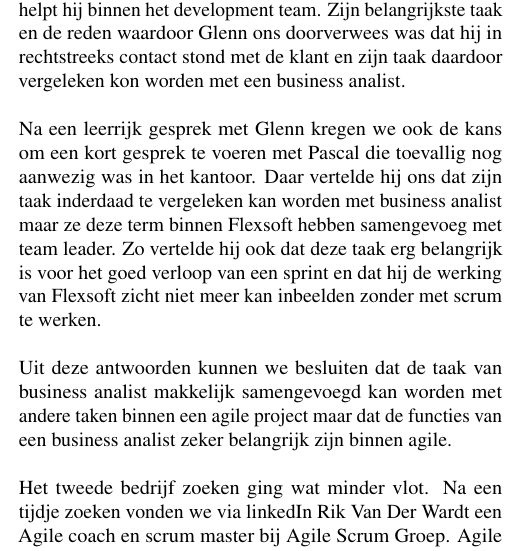
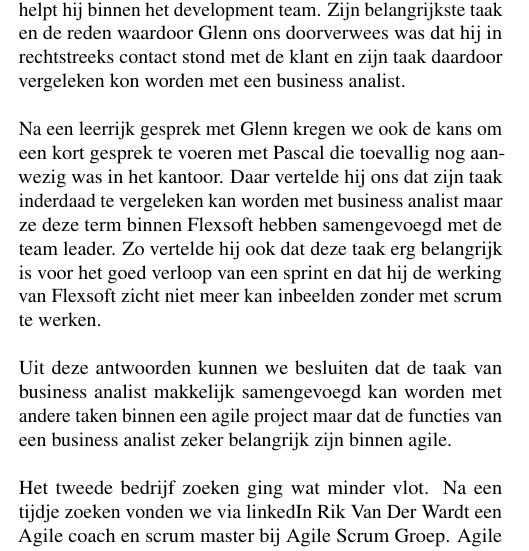
Before and after one commit to jordydetier/AnalysePaperGroep1, a LaTeX document (voorbeeld.tex): part of one column of page 2 of 3, cut so that both start at the same text. Compiled offline with pdfLaTeX.

Commit message:
small changes

```diff
--- a/voorbeeld.tex
+++ b/voorbeeld.tex
@@ -107,7 +107,7 @@ Voor het opstellen van dit onderzoek zochten we ook naar enkele bedrijven en per
 
 
 \section{Analyse van het interview}
-Het eerste bedrijf dat positief reageerde op ons verzoek voor een interview was Flexsoft, een bedrijf gevestigd in Gent. Flexsoft is een software bedrijf dat zijn aandacht richt op twee grote software pakketen, Titanium en Themis. Deze software pakketen richten zich op tandartsen en advocaten. \newline \newline Ons contact persoon binnen Flexsoft was Glenn De Tollenaere. Glenn is mede oprichter van het bedrijf en werkt zelf al enkele jaren als full stack developer binnen het bedrijf. Na zijn werkuren gaf hij ons de kans een interview af te leggen over de werking van een business analist op agile projecten.\newline \newline Hij vertelde ons dat ze binnen Flexsoft al enkele jaren agile werken en dit de sfeer en productiviteit binnen het bedrijf een boost gegeven heeft. Binnen flexsoft werken ze in sprints van twee weken en starten ze elke dag met een korte standup meeting van maximum 15 minuten om te zorgen dat iedereen nog op schema zit. Op het einde van elke week doen ze een langere meeting om te bekijken waar ze zich moeten aanpassen om de sprint tot een goed einde te brengen. Deze meetings zorgen er niet enkel voor dat alles in de juiste richting verloopt maar voor de sfeer binnen het team zijn deze meetings ook erg belangrijk vertelde Glenn ons.\newline \newline Over de vragen over business analist moesten we wat extra uitleg geven, maar na enkele verduidelijkingen vertelde hij ons dat ze binnen Flexsoft geen aparte taak hebben voor business analist. Hij verwees ons wel door naar Pascal Desmet. Pascal is de team leader van Flexsoft, zijn taak bestaat eruit te zorgen dat de sprint in goede banen loopt en dat de product- en sprint backlog in orde zijn. Zelf is hij ook developer en helpt hij binnen het development team. Zijn belangrijkste taak en de reden waardoor Glenn ons doorverwees was dat hij in rechtstreeks contact stond met de klant en zijn taak daardoor vergeleken kon worden met een business analist.\newline \newline Na een leerrijk gesprek met Glenn kregen we ook de kans om een kort gesprek te voeren met Pascal die toevallig nog aanwezig was in het kantoor. Daar vertelde hij ons dat zijn taak inderdaad te vergeleken kan worden met business analist maar ze deze term binnen Flexsoft hebben samengevoeg met team leader. Zo vertelde hij ook dat deze taak erg belangrijk is voor het goed verloop van een sprint en dat hij de werking van Flexsoft zicht niet meer kan inbeelden zonder met scrum te werken.\newline \newline Uit deze antwoorden kunnen we besluiten dat de taak van business analist makkelijk samengevoegd kan worden met andere taken binnen een agile project maar dat de functies van een business analist zeker belangrijk zijn binnen agile.\newline \newline Het tweede bedrijf zoeken ging wat minder vlot. Na een tijdje zoeken vonden we via linkedIn Rik Van Der Wardt een Agile coach en scrum master bij Agile Scrum Groep. Agile Scrum Group is een Nederlands bedrijf dat instaat voor het introduceren en implementeren van het agile werken in andere bedrijven. Wegens lange afstand werd de communicatie gedaan via e-mail, wat helemaal niet voor hinder zorgde. Agile Scrum Group was zeer behulpzaam en bezorgde veel nuttige informatie. Zo wisten ze te vertellen dat MIT(Massachusetts Institute of Technology) een recent onderzoek heeft gedaan naar de voordelen van agile werken en de impact ervan op een bedrijf.\newline \newline Uit de resultaten van dit onderzoek is gebleken dat bedrijven die het agile proces toepassen veel klantgerichter en innovatiever voor de dag komen, wat kan leiden tot een snellere groei van dit bedrijf van ongeveer 37\% en een significant hogere winst van ongeveer 30\%. \newline
+Het eerste bedrijf dat positief reageerde op ons verzoek voor een interview was Flexsoft, een bedrijf gevestigd in Gent. Flexsoft is een software bedrijf dat zijn aandacht richt op twee grote software pakketen, Titanium en Themis. Deze software pakketen richten zich op tandartsen en advocaten. \newline \newline Ons contact persoon binnen Flexsoft was Glenn De Tollenaere. Glenn is mede oprichter van het bedrijf en werkt zelf al enkele jaren als full stack developer binnen het bedrijf. Na zijn werkuren gaf hij ons de kans een interview af te leggen over de werking van een business analist op agile projecten.\newline \newline Hij vertelde ons dat ze binnen Flexsoft al enkele jaren agile werken en dit de sfeer en productiviteit binnen het bedrijf een boost gegeven heeft. Binnen flexsoft werken ze in sprints van twee weken en starten ze elke dag met een korte standup meeting van maximum 15 minuten om te zorgen dat iedereen nog op schema zit. Op het einde van elke week doen ze een langere meeting om te bekijken waar ze zich moeten aanpassen om de sprint tot een goed einde te brengen. Deze meetings zorgen er niet enkel voor dat alles in de juiste richting verloopt maar voor de sfeer binnen het team zijn deze meetings ook erg belangrijk vertelde Glenn ons.\newline \newline Over de vragen over business analist moesten we wat extra uitleg geven, maar na enkele verduidelijkingen vertelde hij ons dat ze binnen Flexsoft geen aparte taak hebben voor business analist. Hij verwees ons wel door naar Pascal Desmet. Pascal is de team leader van Flexsoft, zijn taak bestaat eruit te zorgen dat de sprint in goede banen loopt en dat de product- en sprint backlog in orde zijn. Zelf is hij ook developer en helpt hij binnen het development team. Zijn belangrijkste taak en de reden waardoor Glenn ons doorverwees was dat hij in rechtstreeks contact stond met de klant en zijn taak daardoor vergeleken kon worden met een business analist.\newline \newline Na een leerrijk gesprek met Glenn kregen we ook de kans om een kort gesprek te voeren met Pascal die toevallig nog aanwezig was in het kantoor. Daar vertelde hij ons dat zijn taak inderdaad te vergeleken kan worden met business analist maar ze deze term binnen Flexsoft hebben samengevoegd met de team leader. Zo vertelde hij ook dat deze taak erg belangrijk is voor het goed verloop van een sprint en dat hij de werking van Flexsoft zicht niet meer kan inbeelden zonder met scrum te werken.\newline \newline Uit deze antwoorden kunnen we besluiten dat de taak van business analist makkelijk samengevoegd kan worden met andere taken binnen een agile project maar dat de functies van een business analist zeker belangrijk zijn binnen agile.\newline \newline Het tweede bedrijf zoeken ging wat minder vlot. Na een tijdje zoeken vonden we via linkedIn Rik Van Der Wardt een Agile coach en scrum master bij Agile Scrum Groep. Agile Scrum Group is een Nederlands bedrijf dat instaat voor het introduceren en implementeren van het agile werken in andere bedrijven. Wegens lange afstand werd de communicatie gedaan via e-mail, wat helemaal niet voor hinder zorgde. Agile Scrum Group was zeer behulpzaam en bezorgde veel nuttige informatie. Zo wisten ze te vertellen dat MIT(Massachusetts Institute of Technology) een recent onderzoek heeft gedaan naar de voordelen van agile werken en de impact ervan op een bedrijf.\newline \newline Uit de resultaten van dit onderzoek is gebleken dat bedrijven die het agile proces toepassen veel klantgerichter en innovatiever voor de dag komen, wat kan leiden tot een snellere groei van dit bedrijf van ongeveer 37\% en een significant hogere winst van ongeveer 30\%. \newline
 \newline
 Verder is ook vastgesteld dat agile werken niet alleen een grote impact heeft op het bedrijf zelf, maar ook op het personeel, die zich schijnbaar veel gelukkiger voelen, onder meer door de duidelijkheid en structuur dat agile werken met zich meebrengt.\newline
 Specifieke antwoorden op de gestelde vragen werden niet gegeven. Maar met de informatie die werd meegegeven, kon er wel telkens een antwoord worden afgeleid. Zo beschreven ze de taak van een business-analist als een tussenpersoon tussen de klant en het projectteam. Een soort vertaler die de communicatie tussen de twee wat vlotter probeert te maken. Ze zorgen er dus met andere woorden voor dat hetgene de klant wil en het projectteam zal maken zo dicht mogelijk bij elkaar ligt. \newline
```
